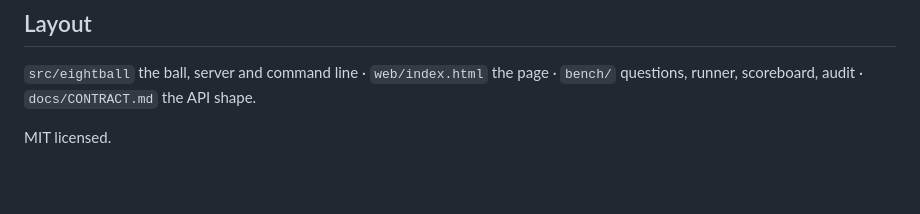
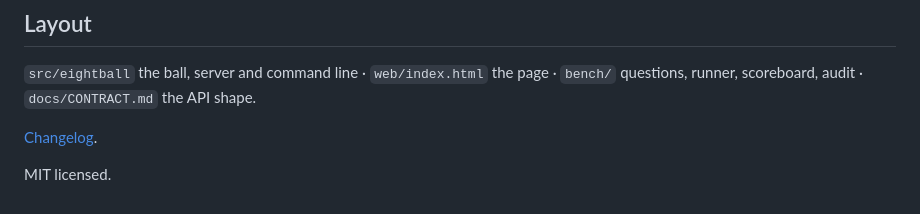
Before and after one commit to PKusch/eightball, a Markdown page: README.md, the part around the change. Drawn GitHub-style; blank space fills up the shorter version.

Commit message:
Changelog

```diff
--- a/README.md
+++ b/README.md
@@ -91,4 +91,6 @@ Text mode is built (`--text`, or `"text"` in the API) but its results are not in
 
 `src/eightball` the ball, server and command line · `web/index.html` the page · `bench/` questions, runner, scoreboard, audit · `docs/CONTRACT.md` the API shape.
 
+[Changelog](CHANGELOG.md).
+
 MIT licensed.
```
Also changed, not shown: CHANGELOG.md (added, +17 -0 lines).
